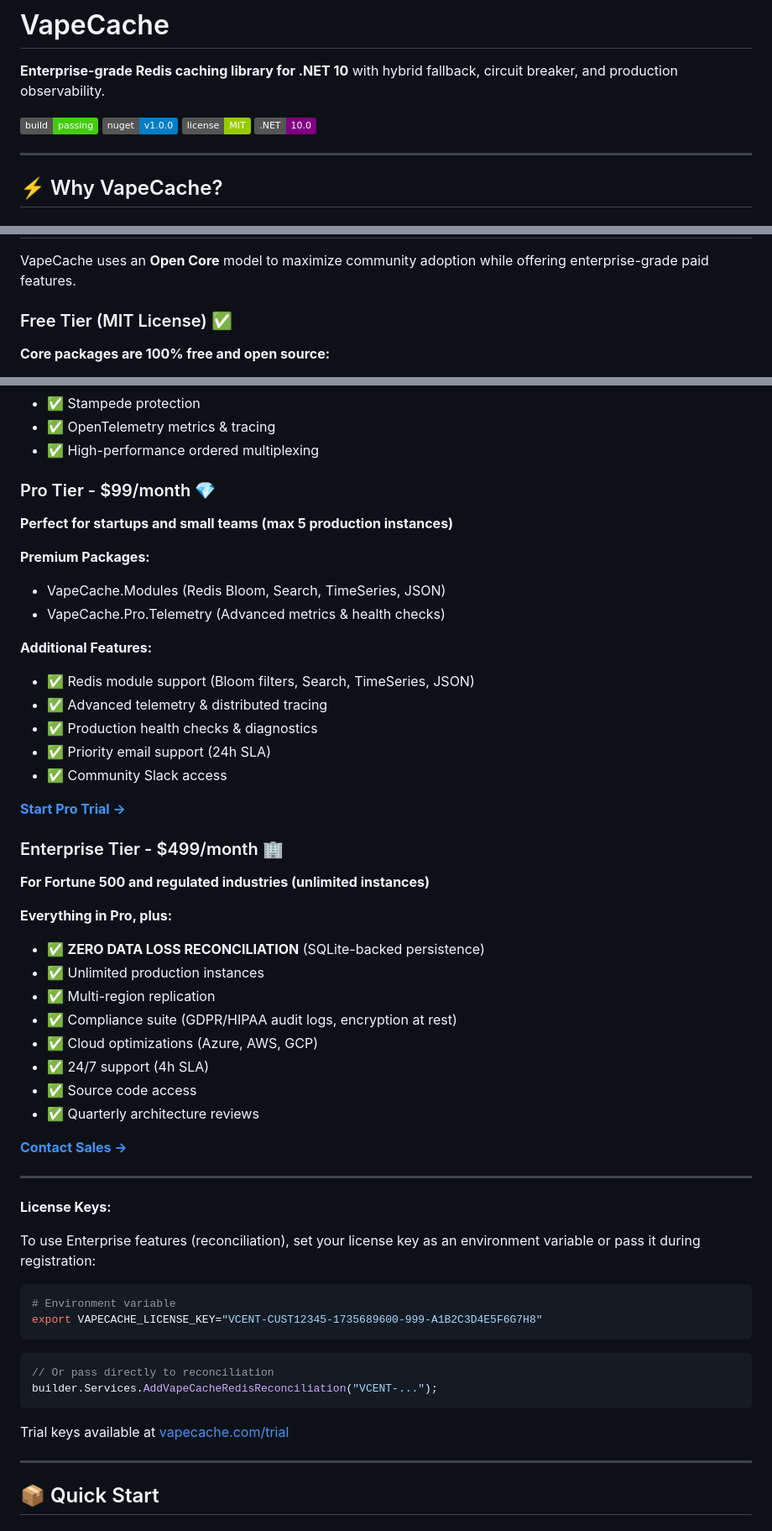
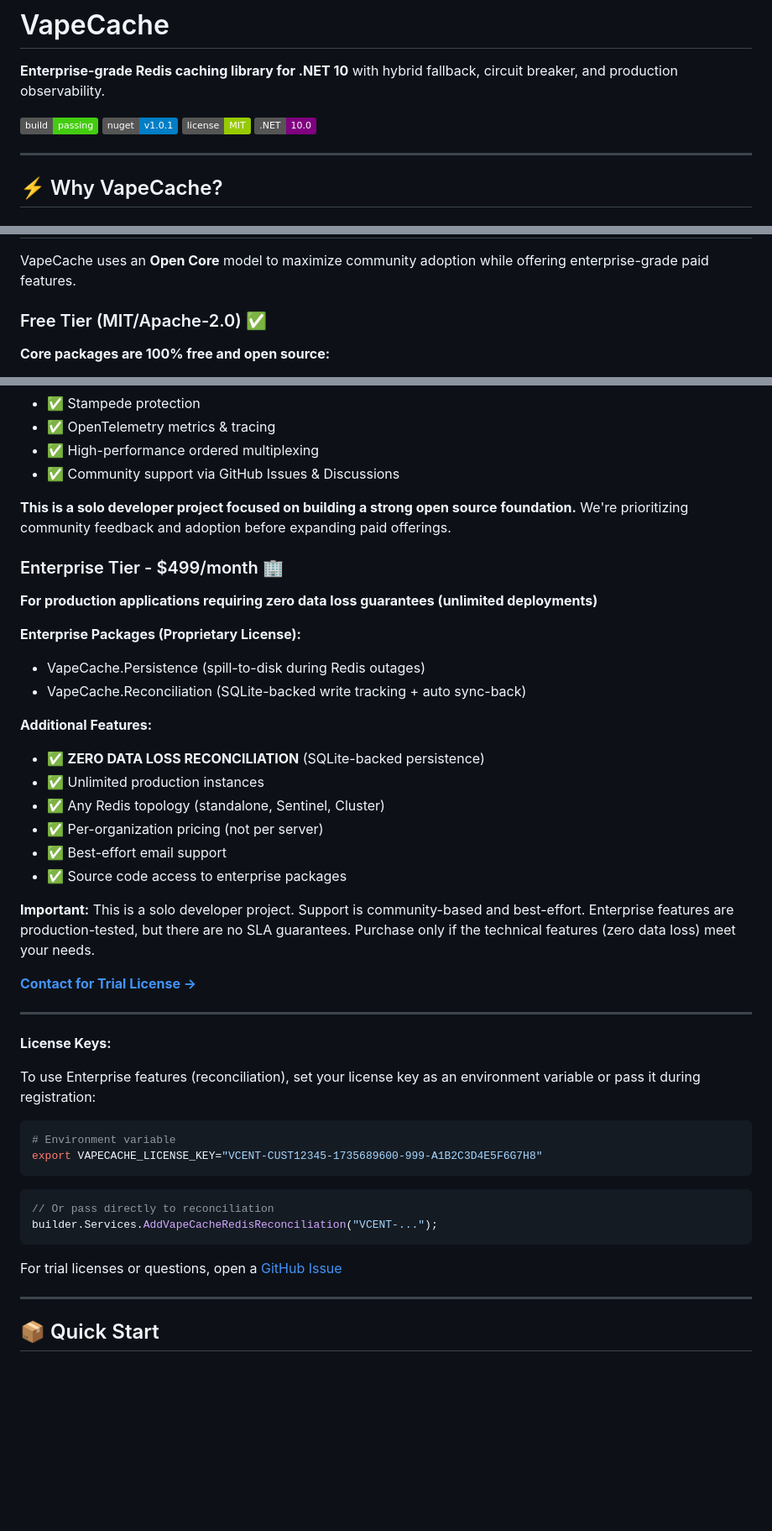
Before and after one commit to haxxornulled/VapeCache, a Markdown page: README.md, 3 parts joined by grey strips. Shown at 84% size. GitHub-like rendering; badges without logos; blank space fills up the shorter version.

Commit message:
Docs: Revise README pricing section for solo developer reality
**Changes:**
- Remove Pro tier ($99/month) - not yet available
- Remove unrealistic SLA commitments (4h SLA, 24/7 support)
- Remove promises of quarterly architecture reviews
- Add honest disclaimer: "solo developer project" with "best-effort support"
- Emphasize community-first approach
- Update Enterprise tier to focus on technical features (zero data loss)
- Change trial/contact links from vapecache.com to GitHub Issues
- Update NuGet badge version to 1.0.1

**Rationale:**
As a solo developer with no team, offering 4h SLAs and 24/7 support is
unrealistic. Better to be honest about capabilities and build open source
adoption first before expanding paid offerings.

Co-Authored-By: Claude Sonnet 4.5 <noreply@anthropic.com>

````diff
--- a/README.md
+++ b/README.md
@@ -3,7 +3,7 @@
 **Enterprise-grade Redis caching library for .NET 10** with hybrid fallback, circuit breaker, and production observability.
 
 [![Build Status](https://img.shields.io/badge/build-passing-brightgreen)](https://github.com/haxxornulled/VapeCache)
-[![NuGet VapeCache](https://img.shields.io/badge/nuget-v1.0.0-blue)](https://github.com/haxxornulled/VapeCache/releases)
+[![NuGet VapeCache](https://img.shields.io/badge/nuget-v1.0.1-blue)](https://github.com/haxxornulled/VapeCache/releases)
 [![License](https://img.shields.io/badge/license-MIT-green)](LICENSE)
 [![.NET](https://img.shields.io/badge/.NET-10.0-purple)](https://dot.net)
 
@@ -33,7 +33,7 @@
 
 VapeCache uses an **Open Core** model to maximize community adoption while offering enterprise-grade paid features.
 
-### Free Tier (MIT License) ✅
+### Free Tier (MIT/Apache-2.0) ✅
 
 **Core packages are 100% free and open source:**
 - VapeCache (core library)
@@ -48,39 +48,29 @@ VapeCache uses an **Open Core** model to maximize community adoption while offer
 - ✅ Stampede protection
 - ✅ OpenTelemetry metrics & tracing
 - ✅ High-performance ordered multiplexing
+- ✅ Community support via GitHub Issues & Discussions
 
-### Pro Tier - $99/month 💎
-
-**Perfect for startups and small teams (max 5 production instances)**
-
-**Premium Packages:**
-- VapeCache.Modules (Redis Bloom, Search, TimeSeries, JSON)
-- VapeCache.Pro.Telemetry (Advanced metrics & health checks)
-
-**Additional Features:**
-- ✅ Redis module support (Bloom filters, Search, TimeSeries, JSON)
-- ✅ Advanced telemetry & distributed tracing
-- ✅ Production health checks & diagnostics
-- ✅ Priority email support (24h SLA)
-- ✅ Community Slack access
-
-[**Start Pro Trial →**](https://vapecache.com/pricing)
+**This is a solo developer project focused on building a strong open source foundation.** We're prioritizing community feedback and adoption before expanding paid offerings.
 
 ### Enterprise Tier - $499/month 🏢
 
-**For Fortune 500 and regulated industries (unlimited instances)**
+**For production applications requiring zero data loss guarantees (unlimited deployments)**
 
-**Everything in Pro, plus:**
+**Enterprise Packages (Proprietary License):**
+- VapeCache.Persistence (spill-to-disk during Redis outages)
+- VapeCache.Reconciliation (SQLite-backed write tracking + auto sync-back)
+
+**Additional Features:**
 - ✅ **ZERO DATA LOSS RECONCILIATION** (SQLite-backed persistence)
 - ✅ Unlimited production instances
-- ✅ Multi-region replication
-- ✅ Compliance suite (GDPR/HIPAA audit logs, encryption at rest)
-- ✅ Cloud optimizations (Azure, AWS, GCP)
-- ✅ 24/7 support (4h SLA)
-- ✅ Source code access
-- ✅ Quarterly architecture reviews
+- ✅ Any Redis topology (standalone, Sentinel, Cluster)
+- ✅ Per-organization pricing (not per server)
+- ✅ Best-effort email support
+- ✅ Source code access to enterprise packages
 
-[**Contact Sales →**](https://vapecache.com/enterprise)
+**Important:** This is a solo developer project. Support is community-based and best-effort. Enterprise features are production-tested, but there are no SLA guarantees. Purchase only if the technical features (zero data loss) meet your needs.
+
+[**Contact for Trial License →**](https://github.com/haxxornulled/VapeCache/issues)
 
 ---
 
@@ -98,7 +88,7 @@ export VAPECACHE_LICENSE_KEY="VCENT-CUST12345-1735689600-999-A1B2C3D4E5F6G7H8"
 builder.Services.AddVapeCacheRedisReconciliation("VCENT-...");
 ```
 
-Trial keys available at [vapecache.com/trial](https://vapecache.com/trial)
+For trial licenses or questions, open a [GitHub Issue](https://github.com/haxxornulled/VapeCache/issues)
 
 ---
 
````
Also changed, not shown: other parts of README.md (+1 -1 lines).
